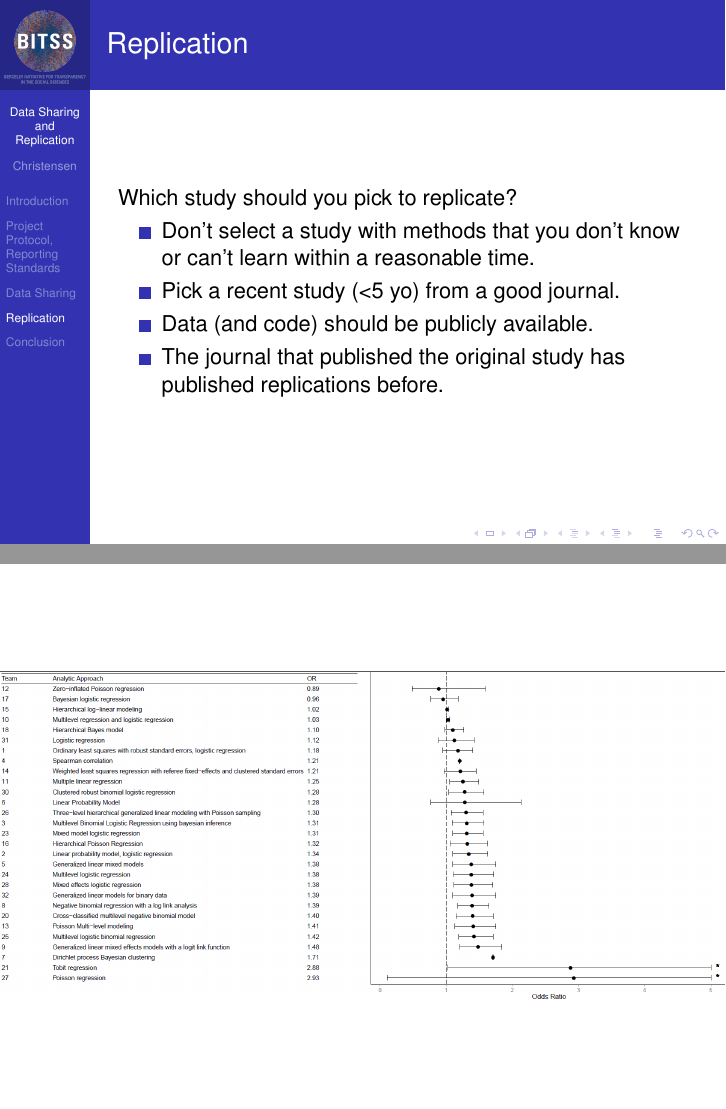
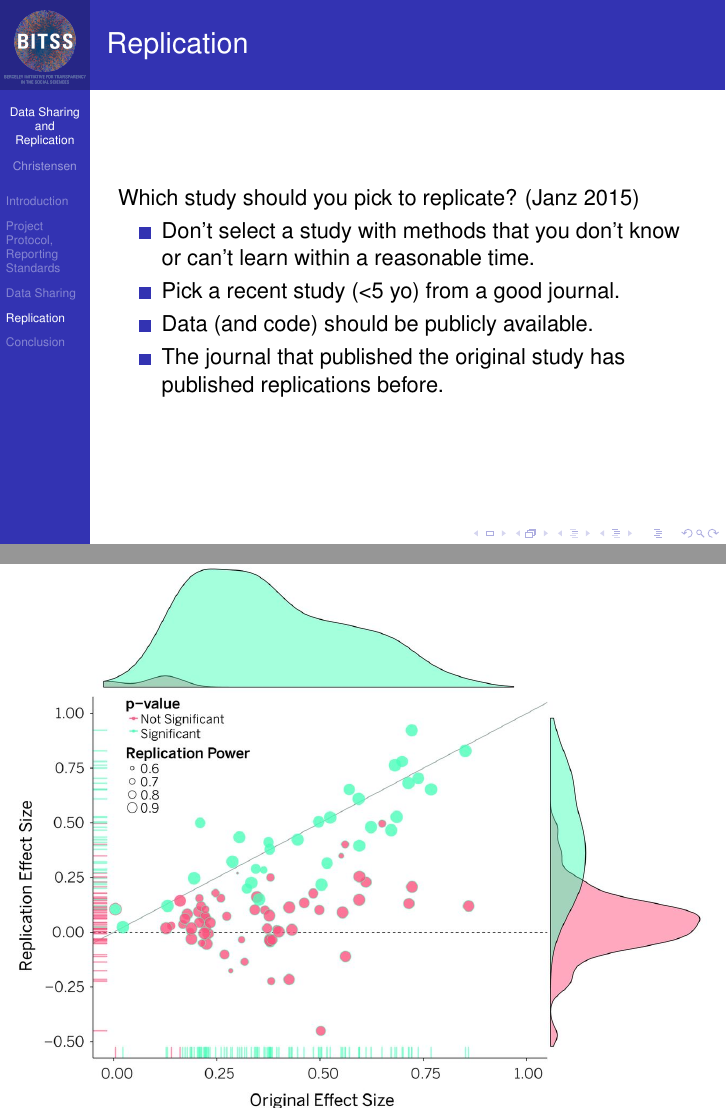
Before and after one commit to BITSS/ICPSR2016, LaTeX slides (3-DataSharing-and-Rep/Data-and-Replication.tex): pages 27 and 33 of 37 before the commit and pages 27 and 33 of 38 after it, joined at a grey line. Compiled offline with pdfLaTeX.

Commit message:
Add RPP image and links

```diff
--- a/3-DataSharing-and-Rep/Data-and-Replication.tex
+++ b/3-DataSharing-and-Rep/Data-and-Replication.tex
@@ -389,7 +389,7 @@ Why Replicate? \href{https://osf.io/ap6xz/}{Motivation} and suggestions from Nic
 
 
 \begin{frame}{Replication}
-Which study should you pick to replicate?
+Which study should you pick to replicate? (Janz 2015)
 \begin{itemize}
 \item Don't select a study with methods that you don't know or can't learn within a reasonable time.
 \item Pick a recent study (<5 yo) from a good journal.
@@ -446,7 +446,15 @@ How exactly to replicate?
     \begin{frame}[plain]
         \begin{tikzpicture}[remember picture,overlay]
             \node[at=(current page.center)] {
-                \includegraphics[width=\paperwidth]{../Images/ManyLabs.PNG}
+                \href{https://osf.io/wx7ck/}{\includegraphics[width=\paperwidth]{../Images/ManyLabs.PNG}}
+            };
+        \end{tikzpicture}
+     \end{frame}
+
+\begin{frame}[plain]
+        \begin{tikzpicture}[remember picture,overlay]
+            \node[at=(current page.center)] {
+                \href{https://osf.io/ezcuj/}{\includegraphics[height=\paperheight]{../Images/rpp.jpg}}
             };
         \end{tikzpicture}
      \end{frame}
```
Also changed, not shown: 3-DataSharing-and-Rep/Data-and-Replication.pdf, Images/rpp.jpg (added), 3-DataSharing-and-Rep/Data-and-Replication.tex (4 more changed lines).
